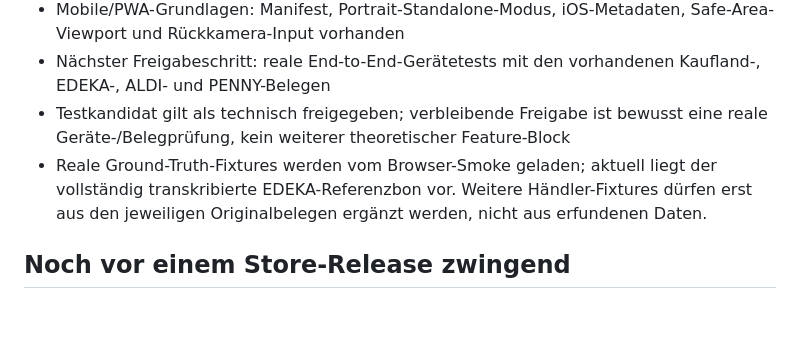
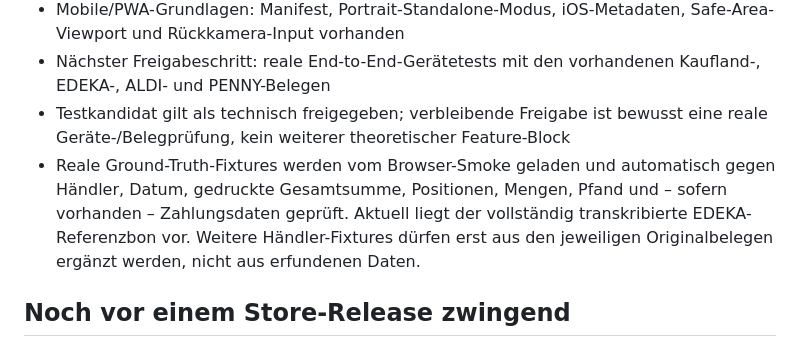
Before and after one commit to JulienFehlberg/Echtpreis, a Markdown page: STORE_READINESS.md, the part around the change. GitHub-like rendering; blank space fills up the shorter version.

Commit message:
document automated receipt fixture validation coverage

```diff
--- a/STORE_READINESS.md
+++ b/STORE_READINESS.md
@@ -52,7 +52,7 @@ In der Testphase sollen keine zwingenden laufenden Kosten entstehen. Kostenpflic
 - Mobile/PWA-Grundlagen: Manifest, Portrait-Standalone-Modus, iOS-Metadaten, Safe-Area-Viewport und Rückkamera-Input vorhanden
 - Nächster Freigabeschritt: reale End-to-End-Gerätetests mit den vorhandenen Kaufland-, EDEKA-, ALDI- und PENNY-Belegen
 - Testkandidat gilt als technisch freigegeben; verbleibende Freigabe ist bewusst eine reale Geräte-/Belegprüfung, kein weiterer theoretischer Feature-Block
-- Reale Ground-Truth-Fixtures werden vom Browser-Smoke geladen; aktuell liegt der vollständig transkribierte EDEKA-Referenzbon vor. Weitere Händler-Fixtures dürfen erst aus den jeweiligen Originalbelegen ergänzt werden, nicht aus erfundenen Daten.
+- Reale Ground-Truth-Fixtures werden vom Browser-Smoke geladen und automatisch gegen Händler, Datum, gedruckte Gesamtsumme, Positionen, Mengen, Pfand und – sofern vorhanden – Zahlungsdaten geprüft. Aktuell liegt der vollständig transkribierte EDEKA-Referenzbon vor. Weitere Händler-Fixtures dürfen erst aus den jeweiligen Originalbelegen ergänzt werden, nicht aus erfundenen Daten.
 
 ## Noch vor einem Store-Release zwingend
 
```
